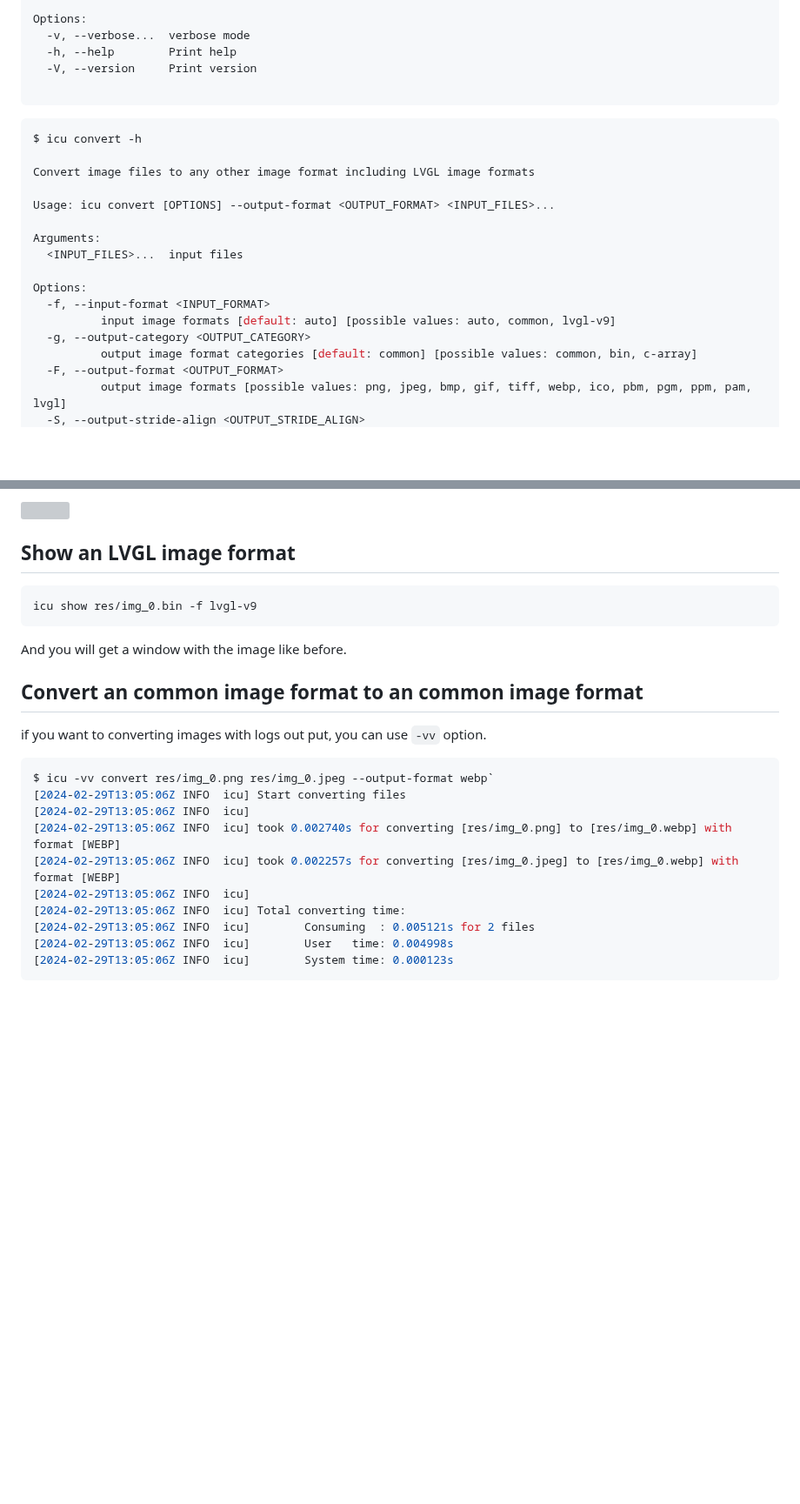
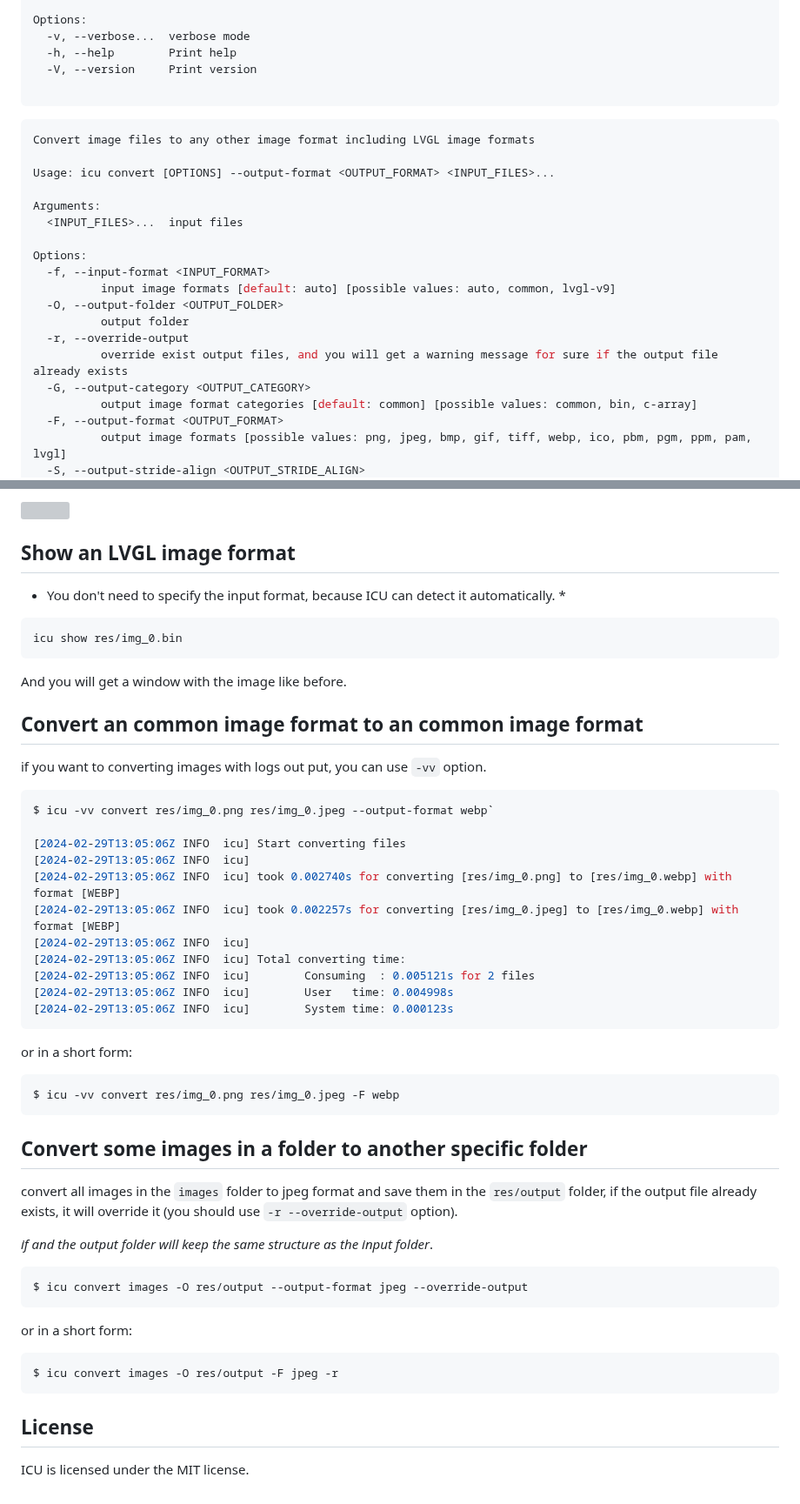
Before and after one commit to W-Mai/icu, a Markdown page: README.md, 2 parts joined by grey strips. Shown at 87% size. Drawn GitHub-style; blank space fills up the shorter version; grey boxes are pictures that could not be loaded.

Commit message:
📄(README): update icu readme about new flags

````diff
--- a/README.md
+++ b/README.md
@@ -57,8 +57,6 @@ Options:
 ```
 
 ```shell
-$ icu convert -h
-
 Convert image files to any other image format including LVGL image formats
 
 Usage: icu convert [OPTIONS] --output-format <OUTPUT_FORMAT> <INPUT_FILES>...
@@ -69,7 +67,11 @@ Arguments:
 Options:
   -f, --input-format <INPUT_FORMAT>
           input image formats [default: auto] [possible values: auto, common, lvgl-v9]
-  -g, --output-category <OUTPUT_CATEGORY>
+  -O, --output-folder <OUTPUT_FOLDER>
+          output folder
+  -r, --override-output
+          override exist output files, and you will get a warning message for sure if the output file already exists
+  -G, --output-category <OUTPUT_CATEGORY>
           output image format categories [default: common] [possible values: common, bin, c-array]
   -F, --output-format <OUTPUT_FORMAT>
           output image formats [possible values: png, jpeg, bmp, gif, tiff, webp, ico, pbm, pgm, ppm, pam, lvgl]
@@ -114,8 +116,10 @@ You will get a window with the image.
 
 ## Show an LVGL image format
 
+* You don't need to specify the input format, because ICU can detect it automatically. *
+
 ```shell
-icu show res/img_0.bin -f lvgl-v9
+icu show res/img_0.bin
 ```
 
 And you will get a window with the image like before.
@@ -126,6 +130,7 @@ if you want to converting images with logs out put, you can use `-vv` option.
 
 ```shell
 $ icu -vv convert res/img_0.png res/img_0.jpeg --output-format webp`
+
 [2024-02-29T13:05:06Z INFO  icu] Start converting files
 [2024-02-29T13:05:06Z INFO  icu]
 [2024-02-29T13:05:06Z INFO  icu] took 0.002740s for converting [res/img_0.png] to [res/img_0.webp] with format [WEBP]
@@ -136,3 +141,30 @@ $ icu -vv convert res/img_0.png res/img_0.jpeg --output-format webp`
 [2024-02-29T13:05:06Z INFO  icu]        User   time: 0.004998s
 [2024-02-29T13:05:06Z INFO  icu]        System time: 0.000123s
 ```
+
+or in a short form:
+
+```shell
+$ icu -vv convert res/img_0.png res/img_0.jpeg -F webp
+```
+
+## Convert some images in a folder to another specific folder
+
+convert all images in the `images` folder to jpeg format and save them in the `res/output` folder, if the output file
+already exists, it will override it (you should use `-r --override-output` option).
+
+*if and the output folder will keep the same structure as the input folder*.
+
+```shell
+$ icu convert images -O res/output --output-format jpeg --override-output
+```
+
+or in a short form:
+
+```shell
+$ icu convert images -O res/output -F jpeg -r
+```
+
+## License
+
+ICU is licensed under the MIT license.
````
